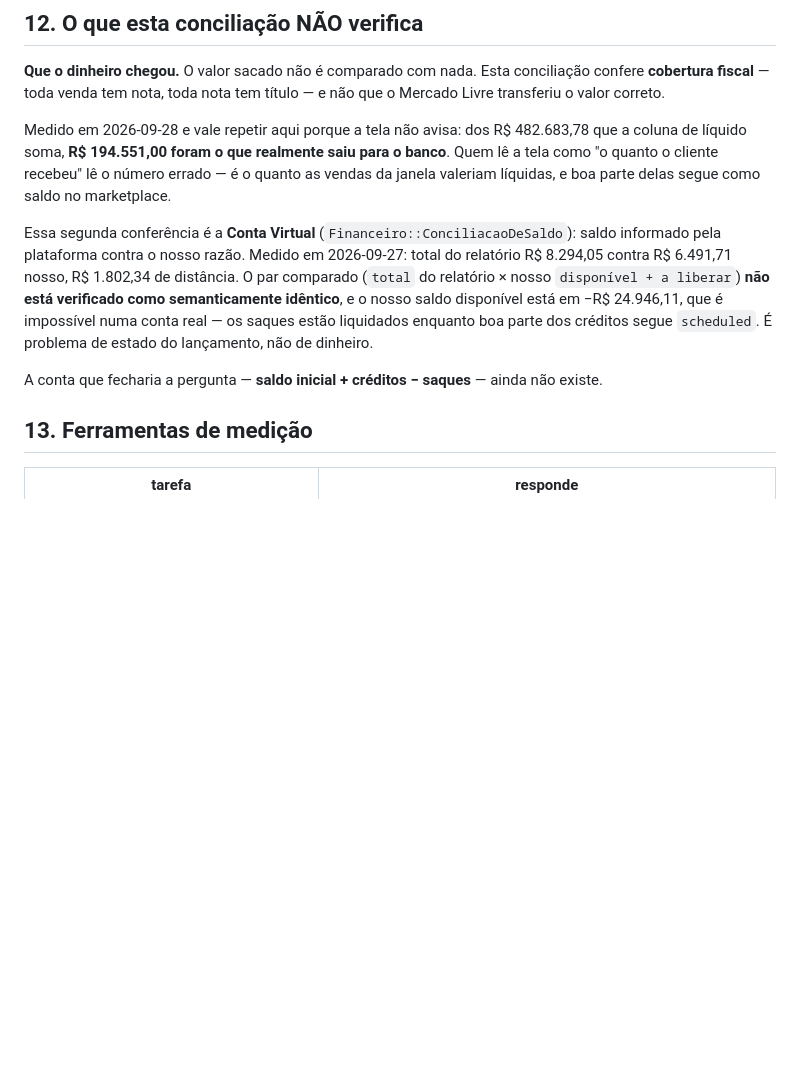
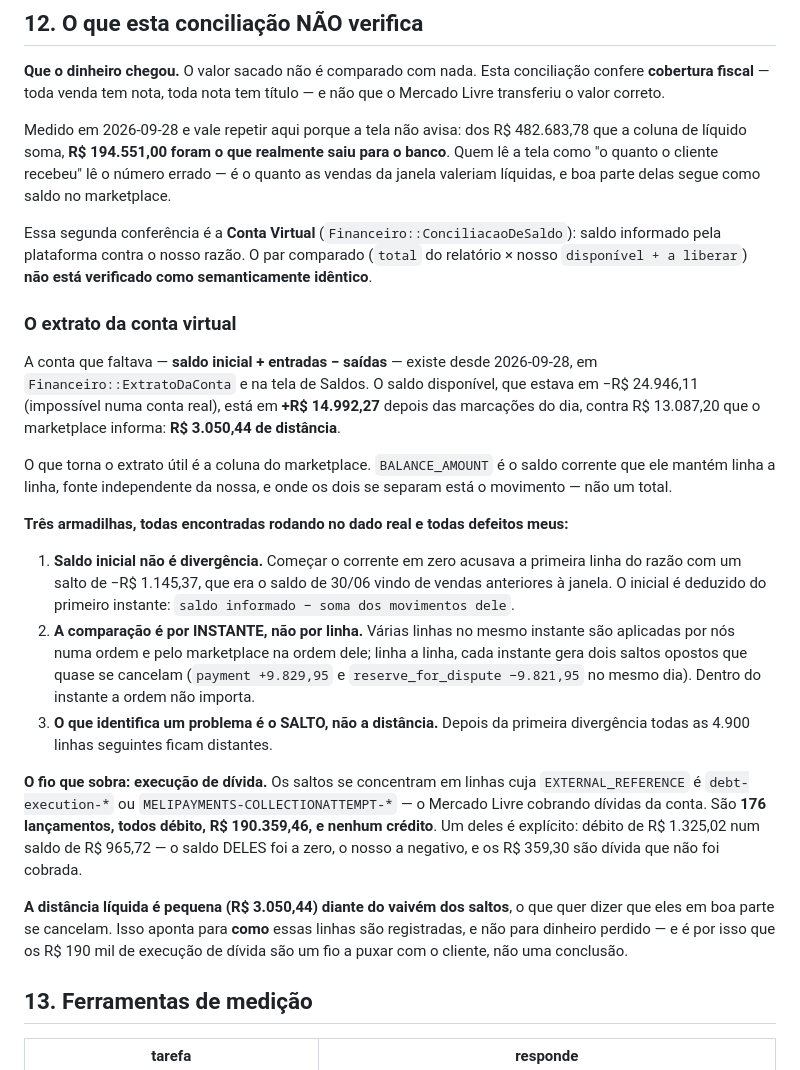
Before and after one commit to ZFXSoftware/willians, a Markdown page: docs/regras-da-conciliacao.md, the part around the change. Rendered like a GitHub page; blank space fills up the shorter version.

Commit message:
documenta o extrato, as três armadilhas e o fio da execução de dívida
§12 dizia que a conta `saldo inicial + créditos − saques` não existia. Existe.
E as três armadilhas ficam escritas porque todas foram defeitos meus, achados
rodando no dado real: saldo inicial acusado como divergência, comparação por
linha gerando pares opostos falsos, e distância confundida com salto.

O fio que sobra é execução de dívida — 176 lançamentos, todos débito,
R$ 190.359,46, nenhum crédito. Com a ressalva que importa: a distância
líquida é R$ 3.050,44, então os saltos em boa parte se cancelam, e isso
aponta para como as linhas são registradas, não para dinheiro perdido.

Co-Authored-By: Claude Opus 5 (1M context) <noreply@anthropic.com>
Claude-Session: https://claude.ai/code/session_01RS2gUHgdQ6DkgpRmibuJ3y

```diff
--- a/docs/regras-da-conciliacao.md
+++ b/docs/regras-da-conciliacao.md
@@ -367,15 +367,43 @@ lê a tela como "o quanto o cliente recebeu" lê o número errado — é o quant
 janela valeriam líquidas, e boa parte delas segue como saldo no marketplace.
 
 Essa segunda conferência é a **Conta Virtual** (`Financeiro::ConciliacaoDeSaldo`): saldo
-informado pela plataforma contra o nosso razão. Medido em 2026-09-27: total do relatório
-R$ 8.294,05 contra R$ 6.491,71 nosso, R$ 1.802,34 de distância. O par comparado
-(`total` do relatório × nosso `disponível + a liberar`) **não está verificado como
-semanticamente idêntico**, e o nosso saldo disponível está em −R$ 24.946,11, que é
-impossível numa conta real — os saques estão liquidados enquanto boa parte dos créditos
-segue `scheduled`. É problema de estado do lançamento, não de dinheiro.
+informado pela plataforma contra o nosso razão. O par comparado (`total` do relatório ×
+nosso `disponível + a liberar`) **não está verificado como semanticamente idêntico**.
 
-A conta que fecharia a pergunta — **saldo inicial + créditos − saques** — ainda não
-existe.
+### O extrato da conta virtual
+
+A conta que faltava — **saldo inicial + entradas − saídas** — existe desde 2026-09-28, em
+`Financeiro::ExtratoDaConta` e na tela de Saldos. O saldo disponível, que estava em
+−R$ 24.946,11 (impossível numa conta real), está em **+R$ 14.992,27** depois das marcações
+do dia, contra R$ 13.087,20 que o marketplace informa: **R$ 3.050,44 de distância**.
+
+O que torna o extrato útil é a coluna do marketplace. `BALANCE_AMOUNT` é o saldo corrente
+que ele mantém linha a linha, fonte independente da nossa, e onde os dois se separam está o
+movimento — não um total.
+
+**Três armadilhas, todas encontradas rodando no dado real e todas defeitos meus:**
+
+1. **Saldo inicial não é divergência.** Começar o corrente em zero acusava a primeira linha
+   do razão com um salto de −R$ 1.145,37, que era o saldo de 30/06 vindo de vendas
+   anteriores à janela. O inicial é deduzido do primeiro instante: `saldo informado − soma
+   dos movimentos dele`.
+2. **A comparação é por INSTANTE, não por linha.** Várias linhas no mesmo instante são
+   aplicadas por nós numa ordem e pelo marketplace na ordem dele; linha a linha, cada
+   instante gera dois saltos opostos que quase se cancelam (`payment +9.829,95` e
+   `reserve_for_dispute −9.821,95` no mesmo dia). Dentro do instante a ordem não importa.
+3. **O que identifica um problema é o SALTO, não a distância.** Depois da primeira
+   divergência todas as 4.900 linhas seguintes ficam distantes.
+
+**O fio que sobra: execução de dívida.** Os saltos se concentram em linhas cuja
+`EXTERNAL_REFERENCE` é `debt-execution-*` ou `MELIPAYMENTS-COLLECTIONATTEMPT-*` — o Mercado
+Livre cobrando dívidas da conta. São **176 lançamentos, todos débito, R$ 190.359,46, e
+nenhum crédito**. Um deles é explícito: débito de R$ 1.325,02 num saldo de R$ 965,72 — o
+saldo DELES foi a zero, o nosso a negativo, e os R$ 359,30 são dívida que não foi cobrada.
+
+**A distância líquida é pequena (R$ 3.050,44) diante do vaivém dos saltos**, o que quer
+dizer que eles em boa parte se cancelam. Isso aponta para **como** essas linhas são
+registradas, e não para dinheiro perdido — e é por isso que os R$ 190 mil de execução de
+dívida são um fio a puxar com o cliente, não uma conclusão.
 
 ## 13. Ferramentas de medição
 
```
